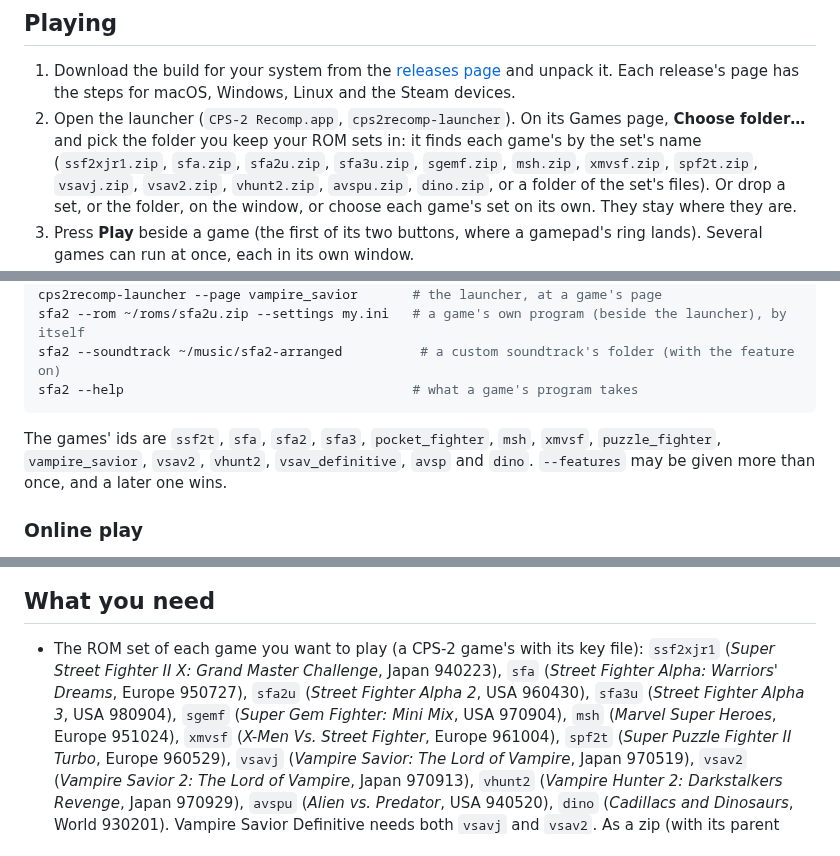
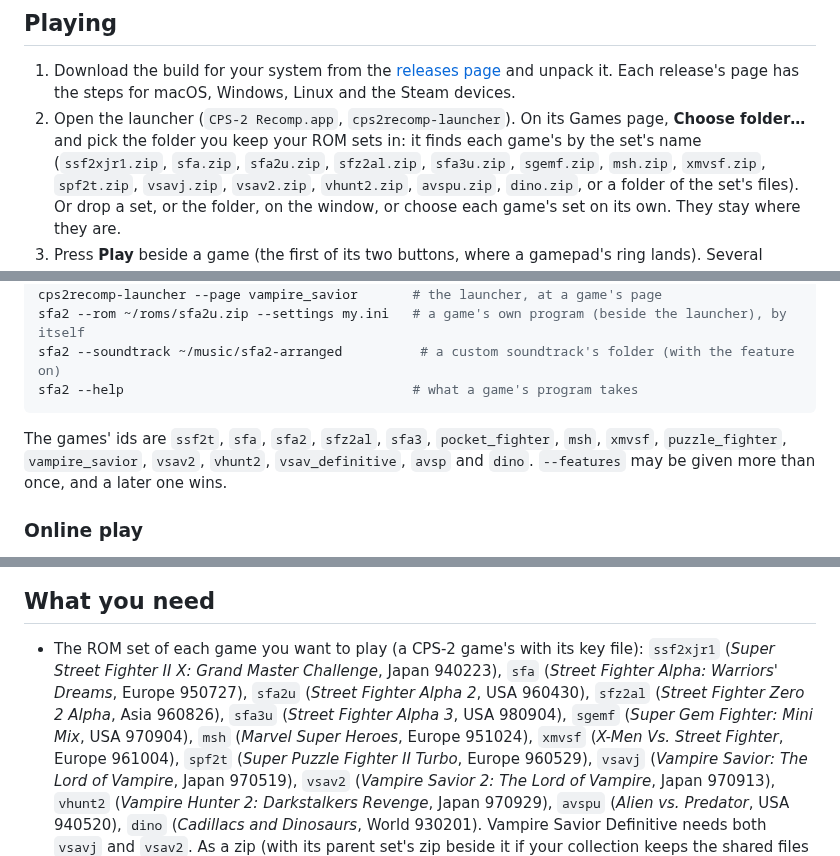
Before and after one commit to Fileover/cps2recomp, a Markdown page: README.md, 3 parts joined by grey strips. Rendered like a GitHub page.

````diff
--- a/README.md
+++ b/README.md
@@ -109,7 +110,7 @@ Each game's page has all it does, with pictures.
 1. Download the build for your system from the [releases page](https://github.com/tmcleroy/cps2recomp/releases)
    and unpack it. Each release's page has the steps for macOS, Windows, Linux and the Steam devices.
 2. Open the launcher (`CPS-2 Recomp.app`, `cps2recomp-launcher`). On its Games page, **Choose folder…** and pick
-   the folder you keep your ROM sets in: it finds each game's by the set's name (`ssf2xjr1.zip`, `sfa.zip`, `sfa2u.zip`, `sfa3u.zip`,
+   the folder you keep your ROM sets in: it finds each game's by the set's name (`ssf2xjr1.zip`, `sfa.zip`, `sfa2u.zip`, `sfz2al.zip`, `sfa3u.zip`,
    `sgemf.zip`, `msh.zip`, `xmvsf.zip`, `spf2t.zip`, `vsavj.zip`, `vsav2.zip`, `vhunt2.zip`, `avspu.zip`, `dino.zip`, or a folder of the set's files). Or drop a set, or the folder, on the window, or choose each
    game's set on its own. They stay where they are.
 3. Press **Play** beside a game (the first of its two buttons, where a gamepad's ring lands). Several games can run at once, each in its own window.
@@ -204,7 +205,7 @@ sfa2 --soundtrack ~/music/sfa2-arranged          # a custom soundtrack's folder
 sfa2 --help                                     # what a game's program takes
 ```
 
-The games' ids are `ssf2t`, `sfa`, `sfa2`, `sfa3`, `pocket_fighter`, `msh`, `xmvsf`, `puzzle_fighter`, `vampire_savior`, `vsav2`, `vhunt2`, `vsav_definitive`, `avsp` and `dino`. `--features` may be given more than once, and
+The games' ids are `ssf2t`, `sfa`, `sfa2`, `sfz2al`, `sfa3`, `pocket_fighter`, `msh`, `xmvsf`, `puzzle_fighter`, `vampire_savior`, `vsav2`, `vhunt2`, `vsav_definitive`, `avsp` and `dino`. `--features` may be given more than once, and
 a later one wins.
 
 ### Online play
@@ -307,7 +308,7 @@ top), to open the in-game menu; its "Quit game" row ends the game.
 ## What you need
 
 - The ROM set of each game you want to play (a CPS-2 game's with its key file): `ssf2xjr1` (*Super Street Fighter II
-  X: Grand Master Challenge*, Japan 940223), `sfa` (*Street Fighter Alpha: Warriors' Dreams*, Europe 950727), `sfa2u` (*Street Fighter Alpha 2*, USA 960430), `sfa3u` (*Street Fighter Alpha 3*, USA 980904),
+  X: Grand Master Challenge*, Japan 940223), `sfa` (*Street Fighter Alpha: Warriors' Dreams*, Europe 950727), `sfa2u` (*Street Fighter Alpha 2*, USA 960430), `sfz2al` (*Street Fighter Zero 2 Alpha*, Asia 960826), `sfa3u` (*Street Fighter Alpha 3*, USA 980904),
   `sgemf` (*Super Gem Fighter: Mini Mix*, USA 970904), `msh` (*Marvel Super Heroes*, Europe 951024), `xmvsf` (*X-Men Vs. Street Fighter*, Europe 961004), `spf2t` (*Super Puzzle Fighter II Turbo*, Europe 960529), `vsavj` (*Vampire Savior: The Lord of Vampire*,
   Japan 970519), `vsav2` (*Vampire Savior 2: The Lord of Vampire*, Japan 970913), `vhunt2` (*Vampire Hunter 2:
   Darkstalkers Revenge*, Japan 970929), `avspu` (*Alien vs. Predator*, USA 940520), `dino` (*Cadillacs and Dinosaurs*,
````
Also changed, not shown: other parts of README.md (+1 -0 lines), CHANGELOG.md (+12 -0 lines), docs/BUILDING.md (+1 -0 lines), games/sfz2al/PROGRESS.md (added, +110 -0 lines), games/sfz2al/README.md (added, +189 -0 lines), docs/screenshots/sfz2al/fight.png (added), docs/screenshots/sfz2al/title.png (added), docs/screenshots/sfz2al/training.png (added), 1 other file.
